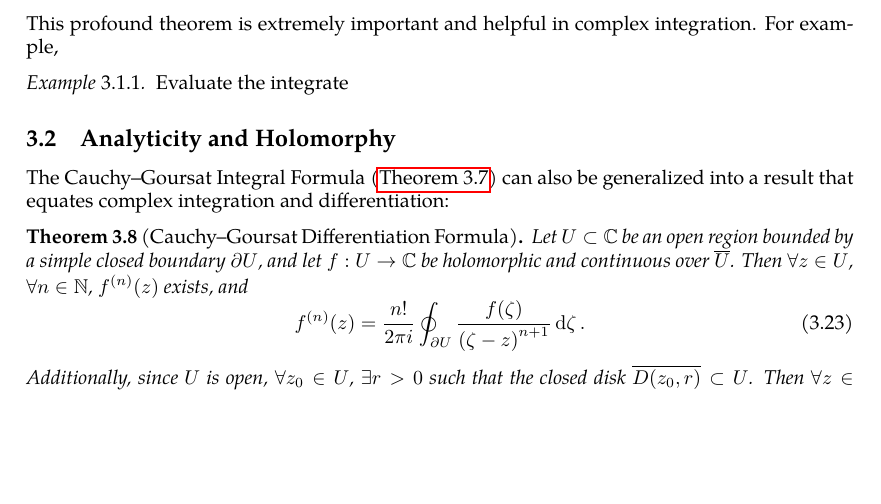
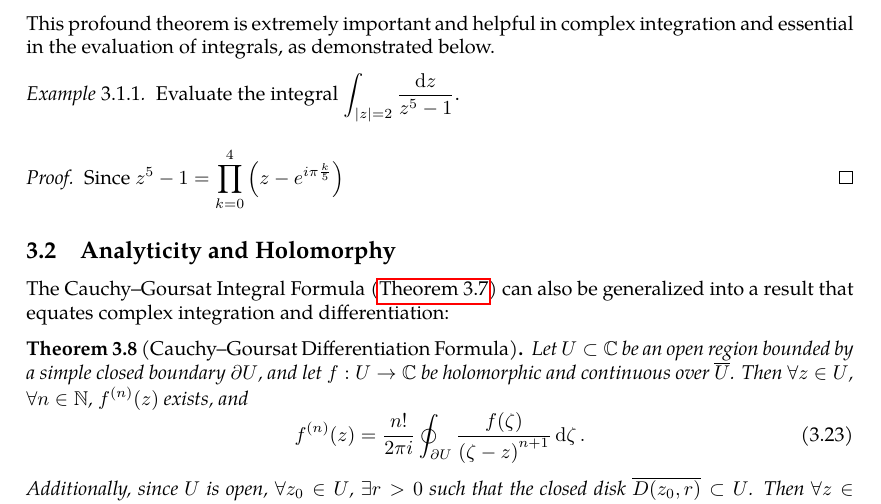
Before and after one commit to slipperking/complex-analysis-latex, a LaTeX document (main.tex): part of page 38 of 66, cut so that both start at the same text, the shorter picture padded with empty space. Compiled offline with pdfLaTeX.

Commit message:
overleaf_to_git (Thu Jun 19 23:58:03 2025 -0700): update main.tex from r13504 to r13517

```diff
--- a/main.tex
+++ b/main.tex
@@ -1012,10 +1012,13 @@ When Cauchy famously published \autoref{thm:cauchyintegralformula} and \autoref{
 \begin{remark}
     In the proof of \autoref{thm:pompeiu}, we used Lipschitz continuity for a smooth function, which was a stronger condition than necessary. The true necessity of smoothness was to be able to apply Green's Theorem (\autoref{thm:complexgreen}).
 \end{remark}
-This profound theorem is extremely important and helpful in complex integration. For example,
+This profound theorem is extremely important and helpful in complex integration and essential in the evaluation of integrals, as demonstrated below.
 \begin{example}
-    Evaluate the integrate
+    Evaluate the integral \(\int_{|z|=2}\frac{\ddz}{z^5-1}\).
 \end{example}
+\begin{proof}
+    Since \(z^5-1=\prod_{k=0}^4\qty(z-e^{i\pi\frac{k}{5}})\)
+\end{proof}
 \subsection{Analyticity and Holomorphy}\label{sec:analyticityandholomorphy}
 The Cauchy--Goursat Integral Formula (\autoref{thm:cauchygoursatformula}) can also be generalized into a result that equates complex integration and differentiation:
 \begin{theorem}[Cauchy--Goursat Differentiation Formula]\label{thm:cauchydifferentiationformula}
```
